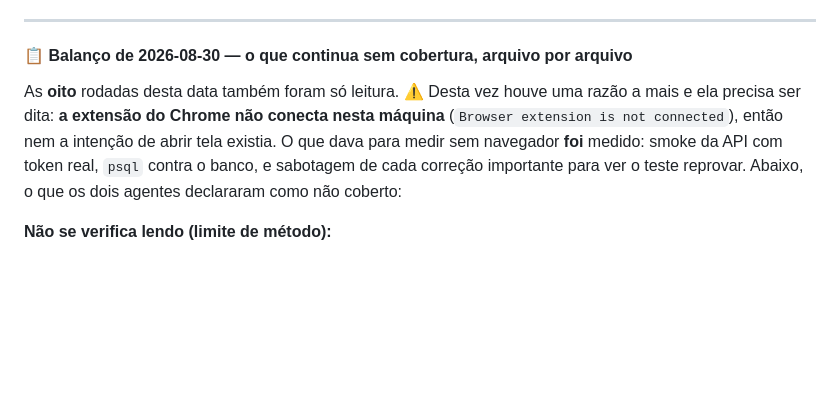
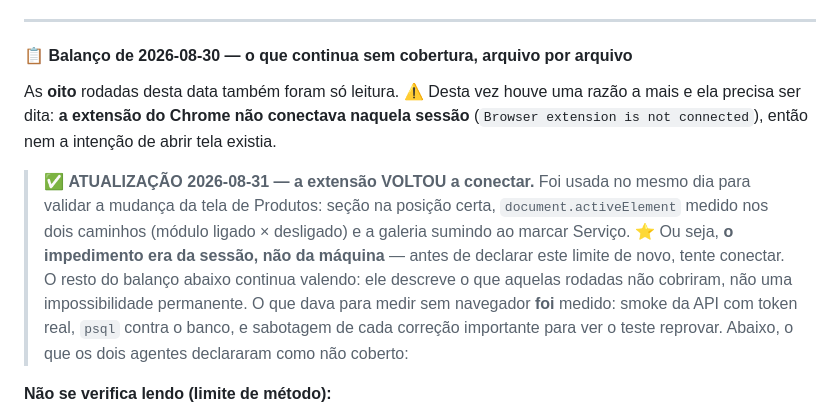
Before and after one commit to evirson/niner-v2, a Markdown page: docs/PENDENCIAS.md, the part around the change. Rendered like a GitHub page; blank space fills up the shorter version.

Commit message:
docs: a extensao do Chrome voltou a conectar — o limite da #68 era da sessao, nao da maquina
Usada no mesmo dia para validar a tela de Produtos ao vivo (foco medido nos dois
caminhos, galeria sumindo ao marcar Servico). Antes de declarar esse limite de
novo, tente conectar.

Co-Authored-By: Claude Opus 5 (1M context) <noreply@anthropic.com>
Claude-Session: https://claude.ai/code/session_01DiivZGLkmtTQitCwLh5U5o

```diff
--- a/docs/PENDENCIAS.md
+++ b/docs/PENDENCIAS.md
@@ -211,8 +211,15 @@ Sistema) e olhar — as três de CSS teriam sido pegas em dois minutos de navega
 #### 📋 Balanço de 2026-08-30 — o que continua sem cobertura, arquivo por arquivo
 
 As **oito** rodadas desta data também foram só leitura. ⚠️ Desta vez houve uma razão a mais e ela
-precisa ser dita: **a extensão do Chrome não conecta nesta máquina** (`Browser extension is not
-connected`), então nem a intenção de abrir tela existia. O que dava para medir sem navegador **foi**
+precisa ser dita: **a extensão do Chrome não conectava naquela sessão** (`Browser extension is not
+connected`), então nem a intenção de abrir tela existia.
+
+> ✅ **ATUALIZAÇÃO 2026-08-31 — a extensão VOLTOU a conectar.** Foi usada no mesmo dia para validar
+> a mudança da tela de Produtos: seção na posição certa, `document.activeElement` medido nos dois
+> caminhos (módulo ligado × desligado) e a galeria sumindo ao marcar Serviço. ⭐ Ou seja, **o
+> impedimento era da sessão, não da máquina** — antes de declarar este limite de novo, tente
+> conectar. O resto do balanço abaixo continua valendo: ele descreve o que aquelas rodadas não
+> cobriram, não uma impossibilidade permanente. O que dava para medir sem navegador **foi**
 medido: smoke da API com token real, `psql` contra o banco, e sabotagem de cada correção importante
 para ver o teste reprovar. Abaixo, o que os dois agentes declararam como não coberto:
 
```
